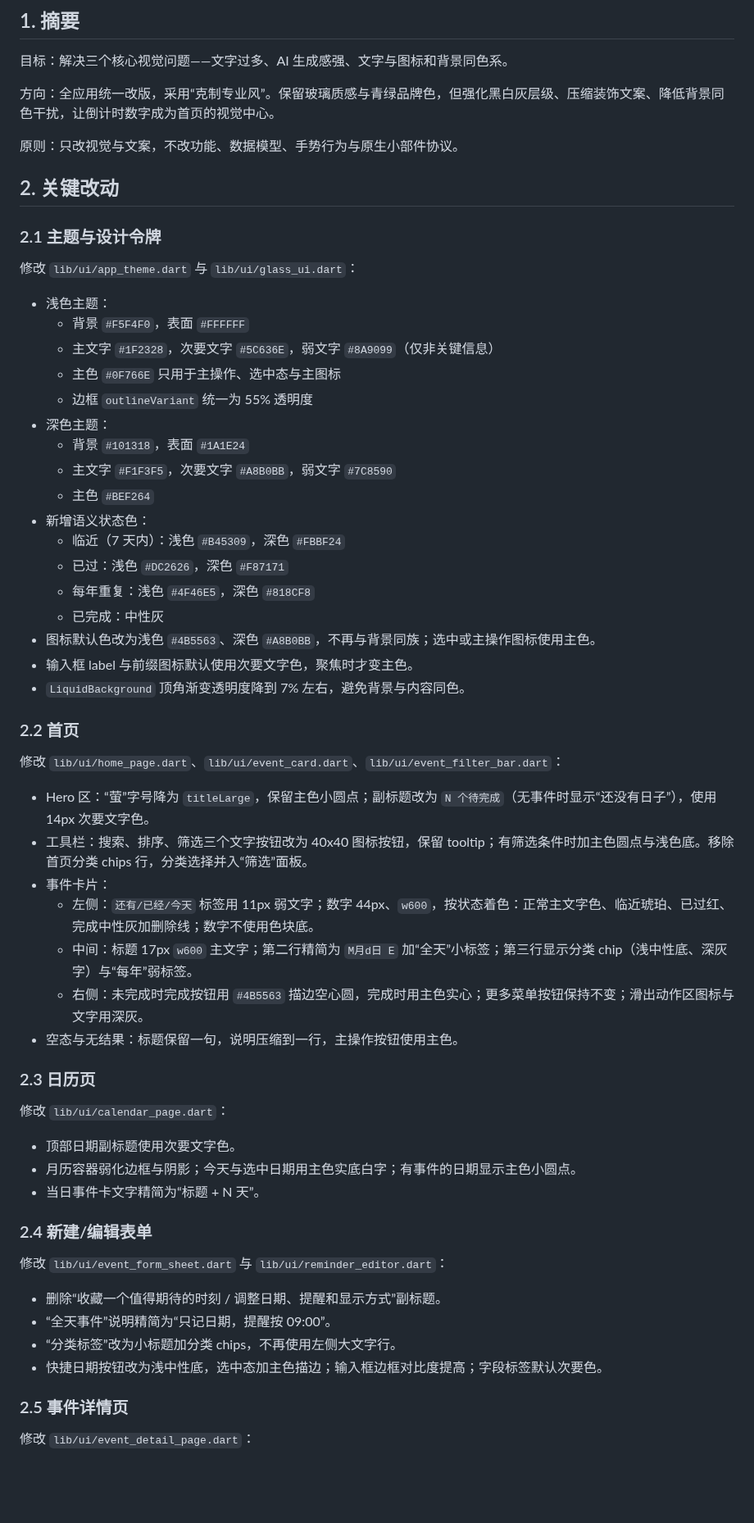
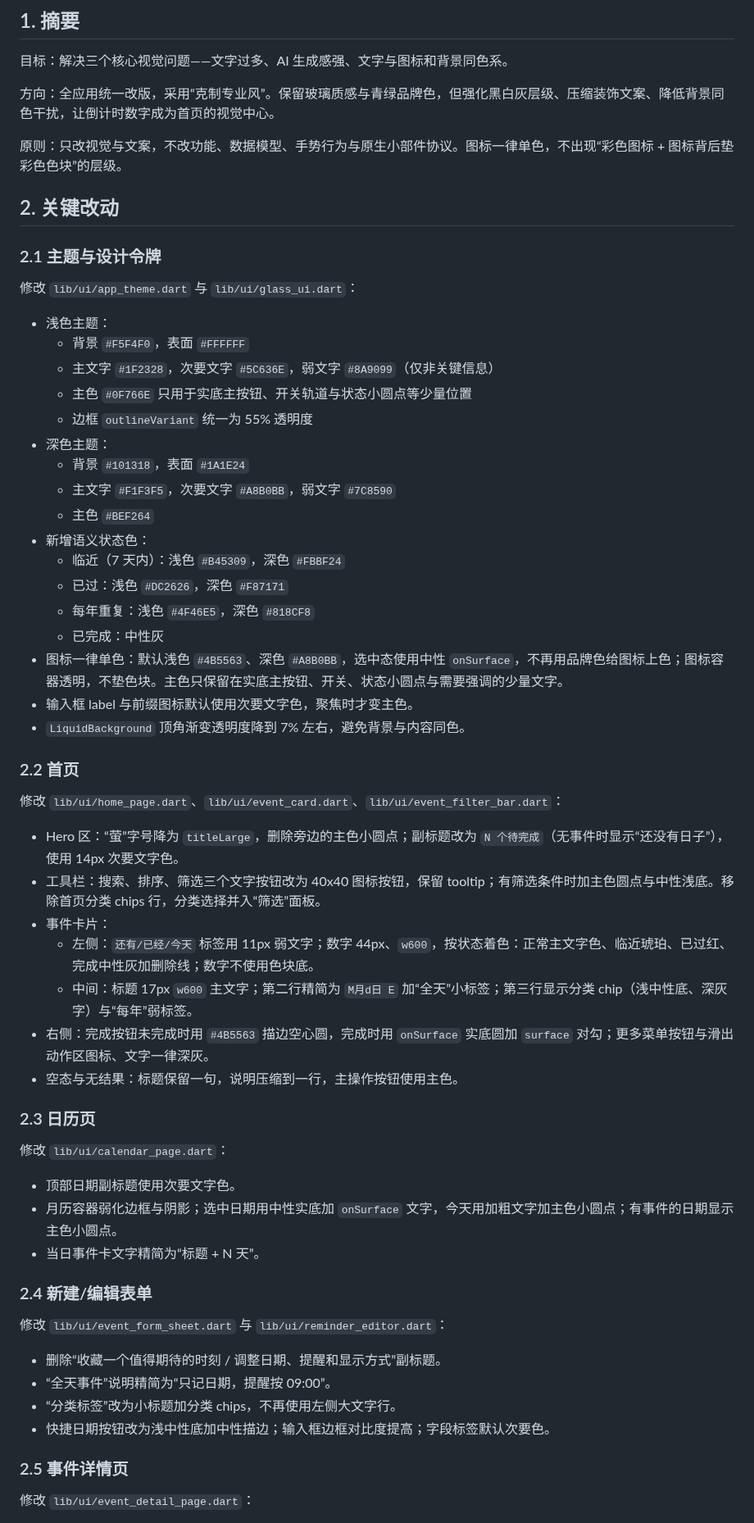
Before and after one commit to jiuxina/ying, a Markdown page: docs/ui-visual-redesign-plan.md, the part around one of its changes. Shown at 82% size. Rendered like a GitHub page; blank space fills up the shorter version.

```diff
--- a/docs/ui-visual-redesign-plan.md
+++ b/docs/ui-visual-redesign-plan.md
@@ -6,7 +6,7 @@
 
 方向：全应用统一改版，采用“克制专业风”。保留玻璃质感与青绿品牌色，但强化黑白灰层级、压缩装饰文案、降低背景同色干扰，让倒计时数字成为首页的视觉中心。
 
-原则：只改视觉与文案，不改功能、数据模型、手势行为与原生小部件协议。
+原则：只改视觉与文案，不改功能、数据模型、手势行为与原生小部件协议。图标一律单色，不出现“彩色图标 + 图标背后垫彩色色块”的层级。
 
 ## 2. 关键改动
 
@@ -17,7 +17,7 @@
 - 浅色主题：
   - 背景 `#F5F4F0`，表面 `#FFFFFF`
   - 主文字 `#1F2328`，次要文字 `#5C636E`，弱文字 `#8A9099`（仅非关键信息）
-  - 主色 `#0F766E` 只用于主操作、选中态与主图标
+  - 主色 `#0F766E` 只用于实底主按钮、开关轨道与状态小圆点等少量位置
   - 边框 `outlineVariant` 统一为 55% 透明度
 - 深色主题：
   - 背景 `#101318`，表面 `#1A1E24`
@@ -28,7 +28,7 @@
   - 已过：浅色 `#DC2626`，深色 `#F87171`
   - 每年重复：浅色 `#4F46E5`，深色 `#818CF8`
   - 已完成：中性灰
-- 图标默认色改为浅色 `#4B5563`、深色 `#A8B0BB`，不再与背景同族；选中或主操作图标使用主色。
+- 图标一律单色：默认浅色 `#4B5563`、深色 `#A8B0BB`，选中态使用中性 `onSurface`，不再用品牌色给图标上色；图标容器透明，不垫色块。主色只保留在实底主按钮、开关、状态小圆点与需要强调的少量文字。
 - 输入框 label 与前缀图标默认使用次要文字色，聚焦时才变主色。
 - `LiquidBackground` 顶角渐变透明度降到 7% 左右，避免背景与内容同色。
 
@@ -36,12 +36,12 @@
 
 修改 `lib/ui/home_page.dart`、`lib/ui/event_card.dart`、`lib/ui/event_filter_bar.dart`：
 
-- Hero 区：“萤”字号降为 `titleLarge`，保留主色小圆点；副标题改为 `N 个待完成`（无事件时显示“还没有日子”），使用 14px 次要文字色。
-- 工具栏：搜索、排序、筛选三个文字按钮改为 40x40 图标按钮，保留 tooltip；有筛选条件时加主色圆点与浅色底。移除首页分类 chips 行，分类选择并入“筛选”面板。
+- Hero 区：“萤”字号降为 `titleLarge`，删除旁边的主色小圆点；副标题改为 `N 个待完成`（无事件时显示“还没有日子”），使用 14px 次要文字色。
+- 工具栏：搜索、排序、筛选三个文字按钮改为 40x40 图标按钮，保留 tooltip；有筛选条件时加主色圆点与中性浅底。移除首页分类 chips 行，分类选择并入“筛选”面板。
 - 事件卡片：
   - 左侧：`还有/已经/今天` 标签用 11px 弱文字；数字 44px、`w600`，按状态着色：正常主文字色、临近琥珀、已过红、完成中性灰加删除线；数字不使用色块底。
   - 中间：标题 17px `w600` 主文字；第二行精简为 `M月d日 E` 加“全天”小标签；第三行显示分类 chip（浅中性底、深灰字）与“每年”弱标签。
-  - 右侧：未完成时完成按钮用 `#4B5563` 描边空心圆，完成时用主色实心；更多菜单按钮保持不变；滑出动作区图标与文字用深灰。
+- 右侧：完成按钮未完成时用 `#4B5563` 描边空心圆，完成时用 `onSurface` 实底圆加 `surface` 对勾；更多菜单按钮与滑出动作区图标、文字一律深灰。
 - 空态与无结果：标题保留一句，说明压缩到一行，主操作按钮使用主色。
 
 ### 2.3 日历页
@@ -49,7 +49,7 @@
 修改 `lib/ui/calendar_page.dart`：
 
 - 顶部日期副标题使用次要文字色。
-- 月历容器弱化边框与阴影；今天与选中日期用主色实底白字；有事件的日期显示主色小圆点。
+- 月历容器弱化边框与阴影；选中日期用中性实底加 `onSurface` 文字，今天用加粗文字加主色小圆点；有事件的日期显示主色小圆点。
 - 当日事件卡文字精简为“标题 + N 天”。
 
 ### 2.4 新建/编辑表单
@@ -59,7 +59,7 @@
 - 删除“收藏一个值得期待的时刻 / 调整日期、提醒和显示方式”副标题。
 - “全天事件”说明精简为“只记日期，提醒按 09:00”。
 - “分类标签”改为小标题加分类 chips，不再使用左侧大文字行。
-- 快捷日期按钮改为浅中性底，选中态加主色描边；输入框边框对比度提高；字段标签默认次要色。
+- 快捷日期按钮改为浅中性底加中性描边；输入框边框对比度提高；字段标签默认次要色。
 
 ### 2.5 事件详情页
 
```
Also changed, not shown: other parts of docs/ui-visual-redesign-plan.md (+32 -2 lines).
